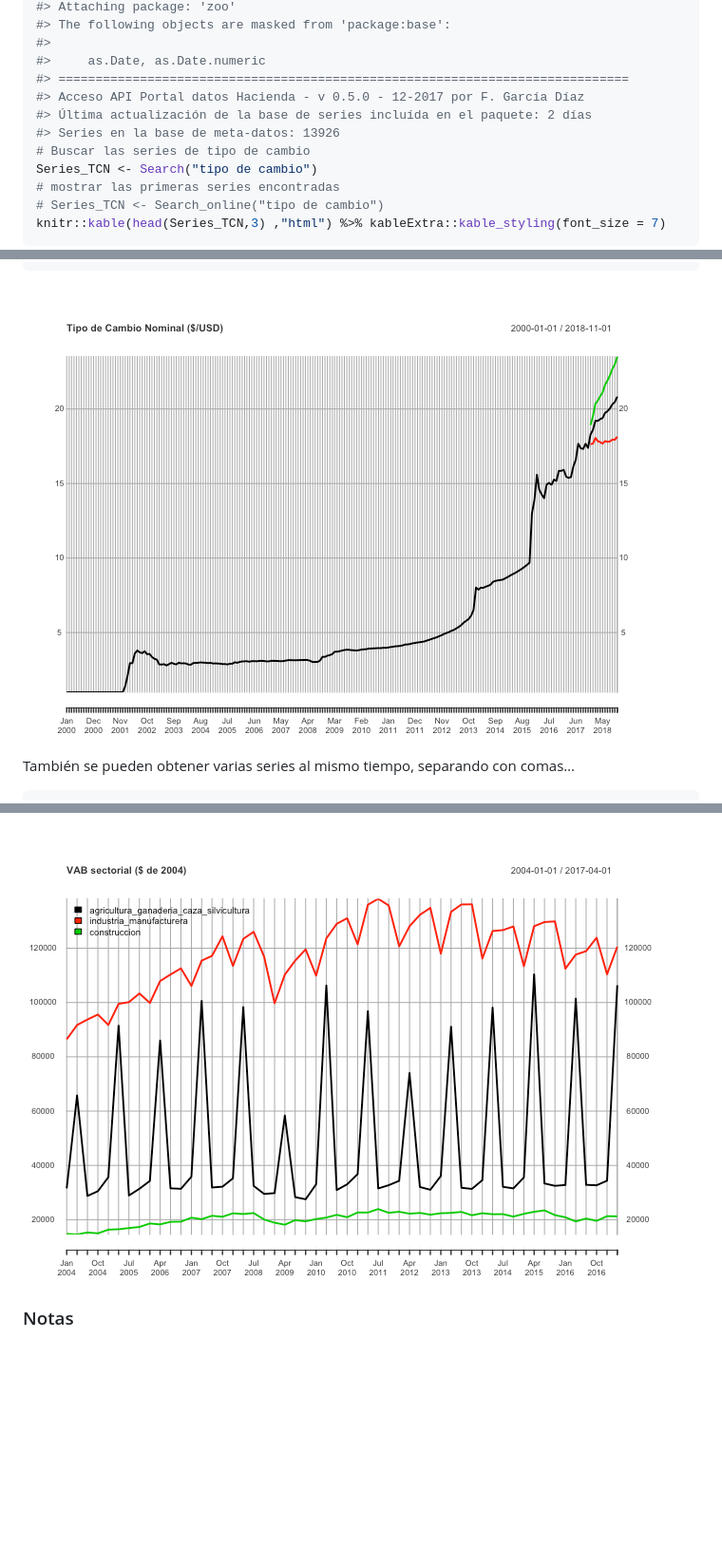
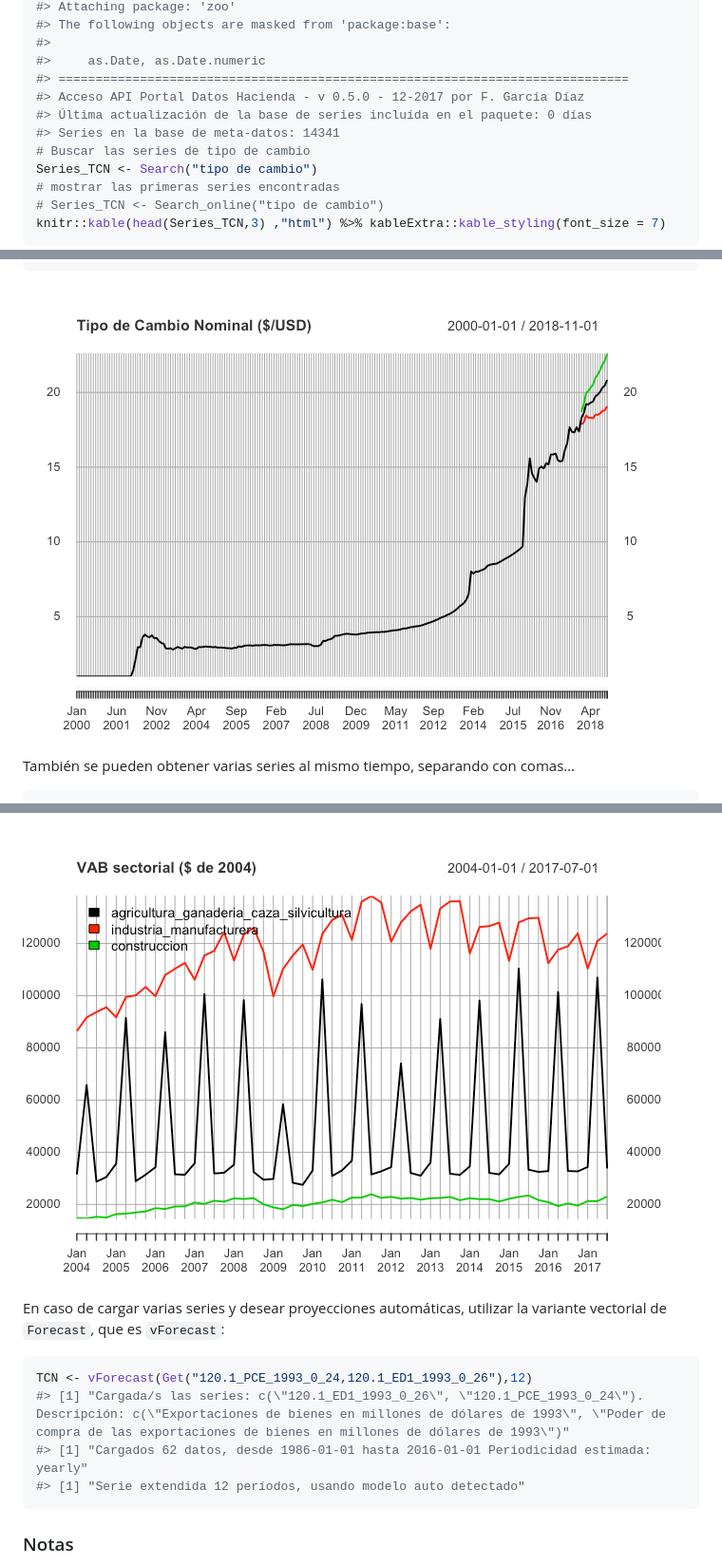
Before and after one commit to fmgarciadiaz/PortalHacienda, a Markdown page: README.md, 3 parts joined by grey strips. Shown: that part at 95% size. Rendered like a GitHub page; pictures changed too: README-example2-1.png, README-example3-1.png; blank space fills up the shorter version.

Commit message:
Se incluye vForecast en readme

````diff
--- a/README.md
+++ b/README.md
@@ -38,9 +38,9 @@ library(PortalHacienda)
 #>
 #>     as.Date, as.Date.numeric
 #> =============================================================================
-#> Acceso API Portal datos Hacienda - v 0.5.0 - 12-2017 por F. García Díaz
-#> Última actualización de la base de series incluída en el paquete: 2 días
-#> Series en la base de meta-datos: 13926
+#> Acceso API Portal Datos Hacienda - v 0.5.0 - 12-2017 por F. García Díaz
+#> Última actualización de la base de series incluída en el paquete: 0 días
+#> Series en la base de meta-datos: 14341
 # Buscar las series de tipo de cambio
 Series_TCN <- Search("tipo de cambio")
 # mostrar las primeras series encontradas
@@ -685,6 +226,16 @@ plot(Get("6.2_AGCS_2004_T_39,6.2_IM_2004_T_23,6.2_C_2004_T_12") , legend.loc = "
 ```
 
 ![](README-example3-1.png)<!-- -->
+
+En caso de cargar varias series y desear proyecciones automáticas,
+utilizar la variante vectorial de `Forecast`, que es `vForecast`:
+
+``` r
+TCN <- vForecast(Get("120.1_PCE_1993_0_24,120.1_ED1_1993_0_26"),12)
+#> [1] "Cargada/s las series: c(\"120.1_ED1_1993_0_26\", \"120.1_PCE_1993_0_24\"). Descripción: c(\"Exportaciones de bienes en millones de dólares de 1993\", \"Poder de compra de las exportaciones de bienes en millones de dólares de 1993\")"
+#> [1] "Cargados 62 datos, desde 1986-01-01 hasta 2016-01-01 Periodicidad estimada: yearly"
+#> [1] "Serie extendida 12 períodos, usando modelo auto detectado"
+```
 
 ### Notas
 
````
Also changed, not shown: other parts of README.md (+5 -464 lines), 1 other file.
